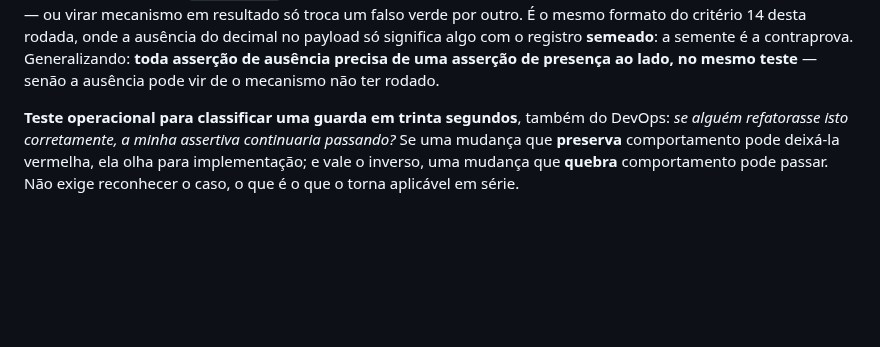
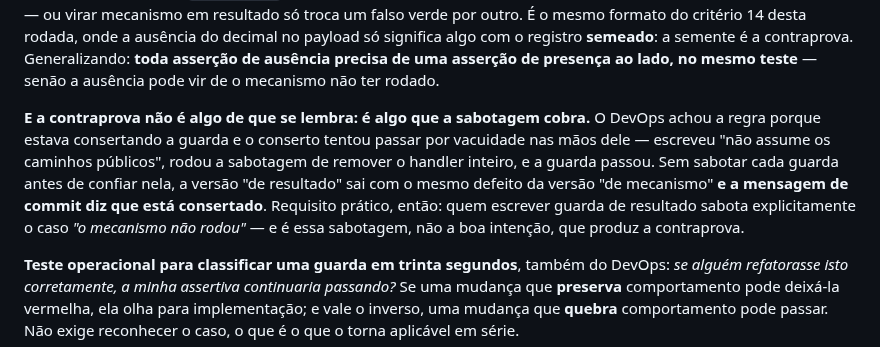
Before and after one commit to BRL4528/control_face_id, a Markdown page: docs/fase3-contrato.md, the part around the change. Rendered like a GitHub page; blank space fills up the shorter version.

Commit message:
T-65D806: a contraprova nao se lembra, se cobra pela sabotagem
Refinamento do DevOps a regra que ja estava registrada, e ele nao veio de pensar sobre o
principio: veio de a sabotagem pegar o proprio conserto dele. Escreveu "nao assume os caminhos
publicos", rodou a sabotagem de remover o handler inteiro, e a guarda passou — a versao de
resultado saindo com o mesmo defeito da versao de mecanismo, e a mensagem de commit dizendo
que estava consertado.

Entra como requisito pratico e nao como recomendacao: quem escrever guarda de resultado sabota
explicitamente o caso "o mecanismo nao rodou". E a sabotagem que produz a contraprova, nao a
boa intencao — regra que depende de alguem lembrar nao sobrevive, como a propria fase mostrou
com a frase do capacete.

Co-Authored-By: Claude Opus 5 <noreply@anthropic.com>

```diff
--- a/docs/fase3-contrato.md
+++ b/docs/fase3-contrato.md
@@ -140,6 +140,15 @@ fazendo — ou virar mecanismo em resultado só troca um falso verde por outro.
 significa algo com o registro **semeado**: a semente é a contraprova. Generalizando: **toda
 asserção de ausência precisa de uma asserção de presença ao lado, no mesmo teste** — senão a
 ausência pode vir de o mecanismo não ter rodado.
+
+**E a contraprova não é algo de que se lembra: é algo que a sabotagem cobra.** O DevOps achou
+a regra porque estava consertando a guarda e o conserto tentou passar por vacuidade nas mãos
+dele — escreveu "não assume os caminhos públicos", rodou a sabotagem de remover o handler
+inteiro, e a guarda passou. Sem sabotar cada guarda antes de confiar nela, a versão "de
+resultado" sai com o mesmo defeito da versão "de mecanismo" **e a mensagem de commit diz que
+está consertado**. Requisito prático, então: quem escrever guarda de resultado sabota
+explicitamente o caso *"o mecanismo não rodou"* — e é essa sabotagem, não a boa intenção, que
+produz a contraprova.
 
 **Teste operacional para classificar uma guarda em trinta segundos**, também do DevOps:
 *se alguém refatorasse isto corretamente, a minha assertiva continuaria passando?* Se uma
```
